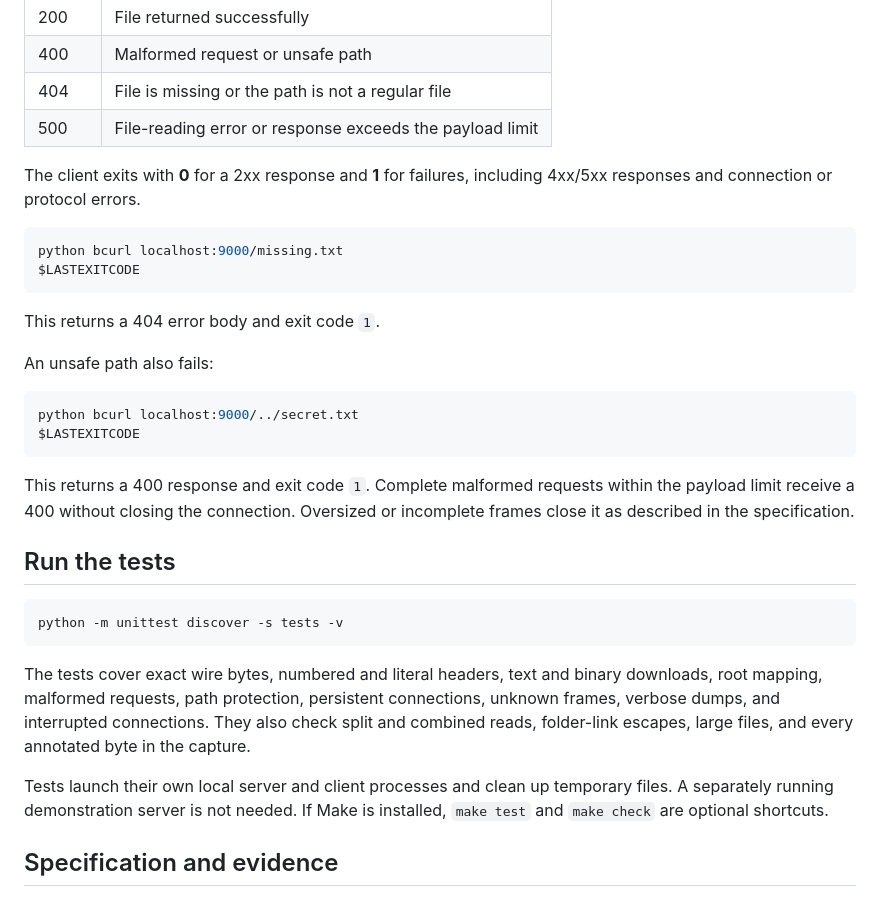
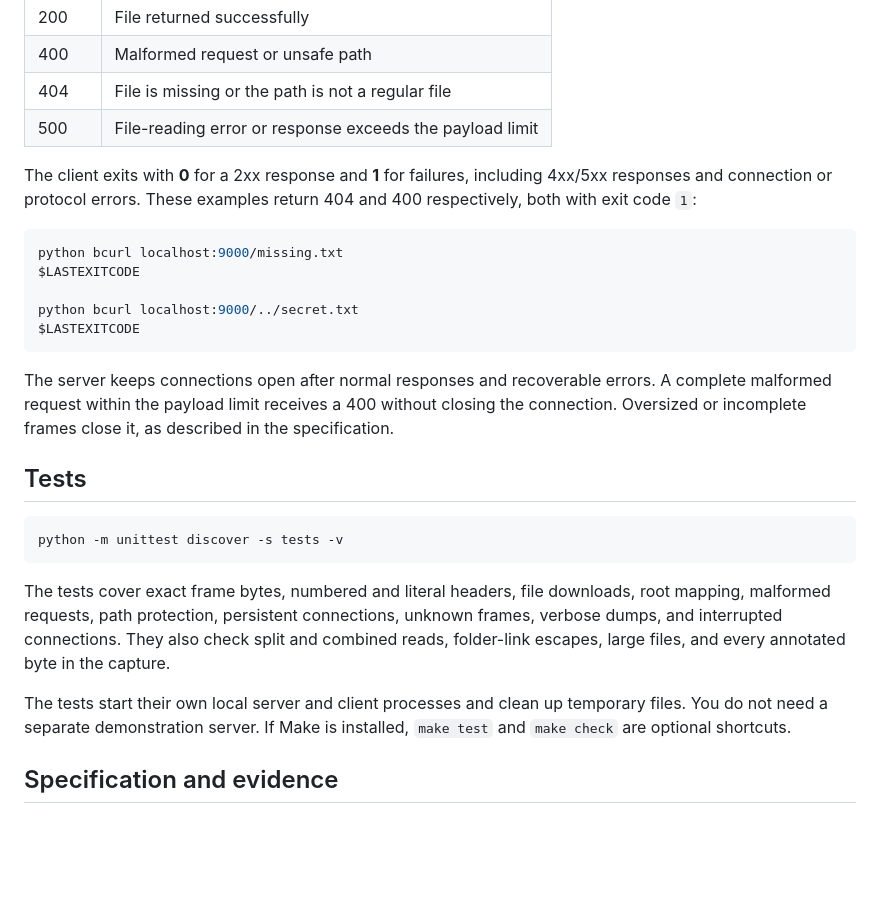
Before and after one commit to Aana-1025/http-in-binary, a Markdown page: README.md, the part around one of its changes. GitHub-like rendering; blank space fills up the shorter version.

````diff
--- a/README.md
+++ b/README.md
@@ -140,33 +137,27 @@ python -c "from pathlib import Path; assert Path('download.bin').read_bytes()==P
 | 404 | File is missing or the path is not a regular file |
 | 500 | File-reading error or response exceeds the payload limit |
 
-The client exits with **0** for a 2xx response and **1** for failures, including 4xx/5xx responses and connection or protocol errors.
+The client exits with **0** for a 2xx response and **1** for failures, including 4xx/5xx responses and connection or protocol errors. These examples return 404 and 400 respectively, both with exit code `1`:
 
 ```powershell
 python bcurl localhost:9000/missing.txt
 $LASTEXITCODE
-```
 
-This returns a 404 error body and exit code `1`.
-
-An unsafe path also fails:
-
-```powershell
 python bcurl localhost:9000/../secret.txt
 $LASTEXITCODE
 ```
 
-This returns a 400 response and exit code `1`. Complete malformed requests within the payload limit receive a 400 without closing the connection. Oversized or incomplete frames close it as described in the specification.
+The server keeps connections open after normal responses and recoverable errors. A complete malformed request within the payload limit receives a 400 without closing the connection. Oversized or incomplete frames close it, as described in the specification.
 
-## Run the tests
+## Tests
 
 ```powershell
 python -m unittest discover -s tests -v
 ```
 
-The tests cover exact wire bytes, numbered and literal headers, text and binary downloads, root mapping, malformed requests, path protection, persistent connections, unknown frames, verbose dumps, and interrupted connections. They also check split and combined reads, folder-link escapes, large files, and every annotated byte in the capture.
+The tests cover exact frame bytes, numbered and literal headers, file downloads, root mapping, malformed requests, path protection, persistent connections, unknown frames, verbose dumps, and interrupted connections. They also check split and combined reads, folder-link escapes, large files, and every annotated byte in the capture.
 
-Tests launch their own local server and client processes and clean up temporary files. A separately running demonstration server is not needed. If Make is installed, `make test` and `make check` are optional shortcuts.
+The tests start their own local server and client processes and clean up temporary files. You do not need a separate demonstration server. If Make is installed, `make test` and `make check` are optional shortcuts.
 
 ## Specification and evidence
 
````
Also changed, not shown: other parts of README.md (+36 -39 lines).
